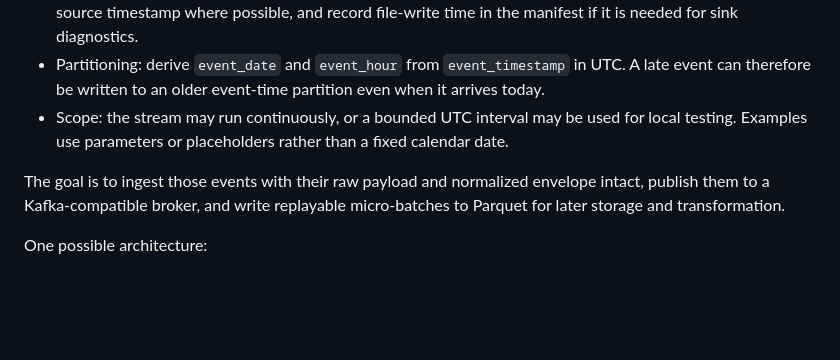
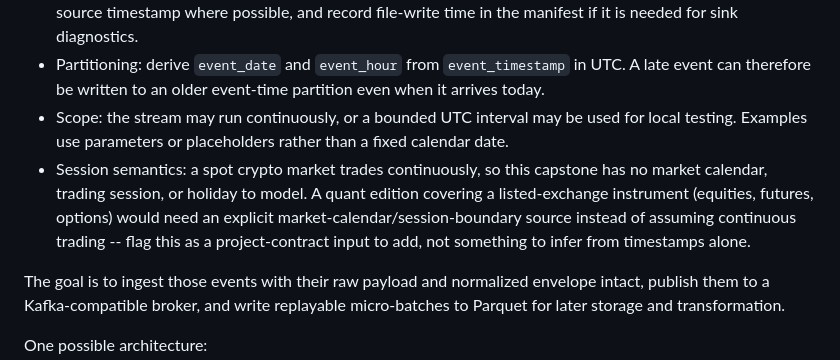
Before and after one commit to iancwm/data-engineering-guide, a Markdown page: manuscript/02-ingestion.md, the part around the change. Rendered like a GitHub page; blank space fills up the shorter version.

```diff
--- a/manuscript/02-ingestion.md
+++ b/manuscript/02-ingestion.md
@@ -226,6 +226,7 @@ To keep the later stages reproducible, make the project contract explicit:
 - Time: `event_timestamp` is the exchange's trade time and `ingested_at` is the timezone-aware UTC time at which the producer receives the event and assigns its envelope. Store both timestamps, retain the original source timestamp where possible, and record file-write time in the manifest if it is needed for sink diagnostics.
 - Partitioning: derive `event_date` and `event_hour` from `event_timestamp` in UTC. A late event can therefore be written to an older event-time partition even when it arrives today.
 - Scope: the stream may run continuously, or a bounded UTC interval may be used for local testing. Examples use parameters or placeholders rather than a fixed calendar date.
+- Session semantics: a spot crypto market trades continuously, so this capstone has no market calendar, trading session, or holiday to model. A quant edition covering a listed-exchange instrument (equities, futures, options) would need an explicit market-calendar/session-boundary source instead of assuming continuous trading -- flag this as a project-contract input to add, not something to infer from timestamps alone.
 
 The goal is to ingest those events with their raw payload and normalized envelope intact, publish them to a Kafka-compatible broker, and write replayable micro-batches to Parquet for later storage and transformation.
 
```
Also changed, not shown: manuscript/04-transformation-processing.md (+2 -0 lines).
